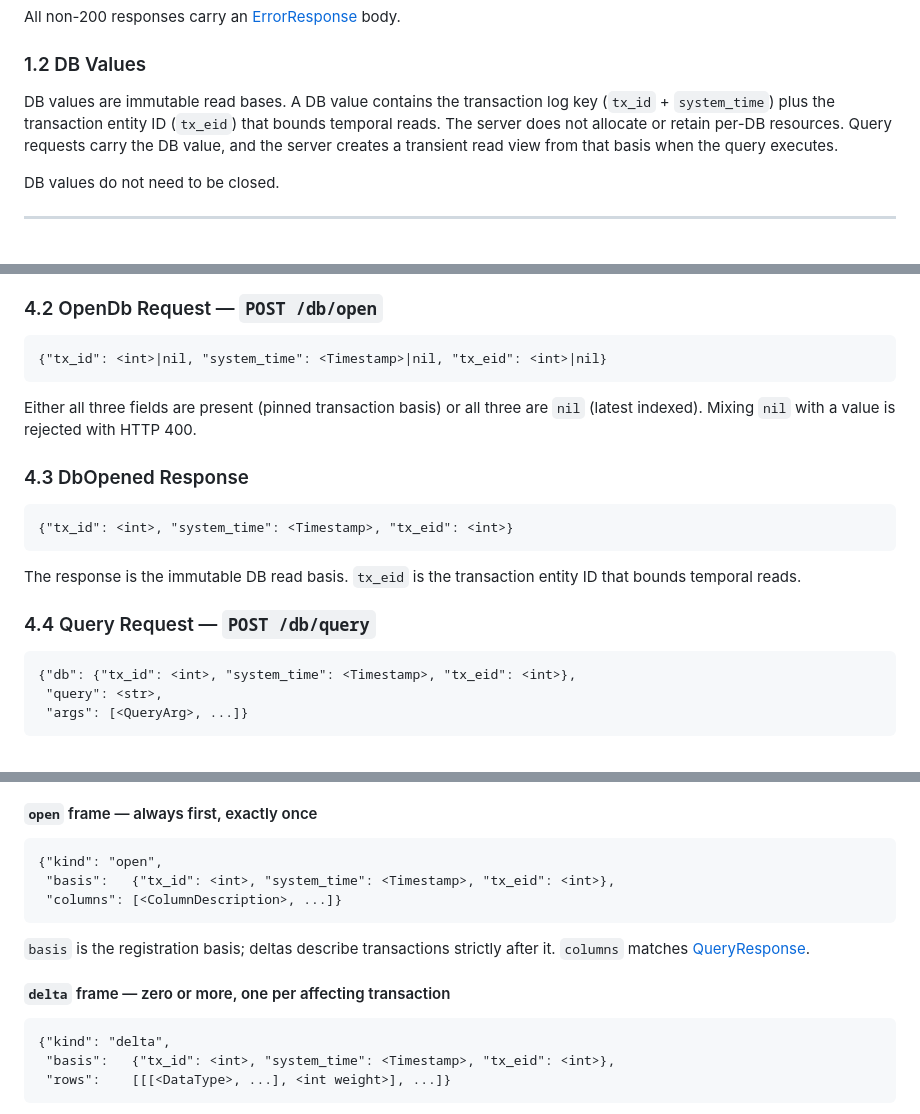
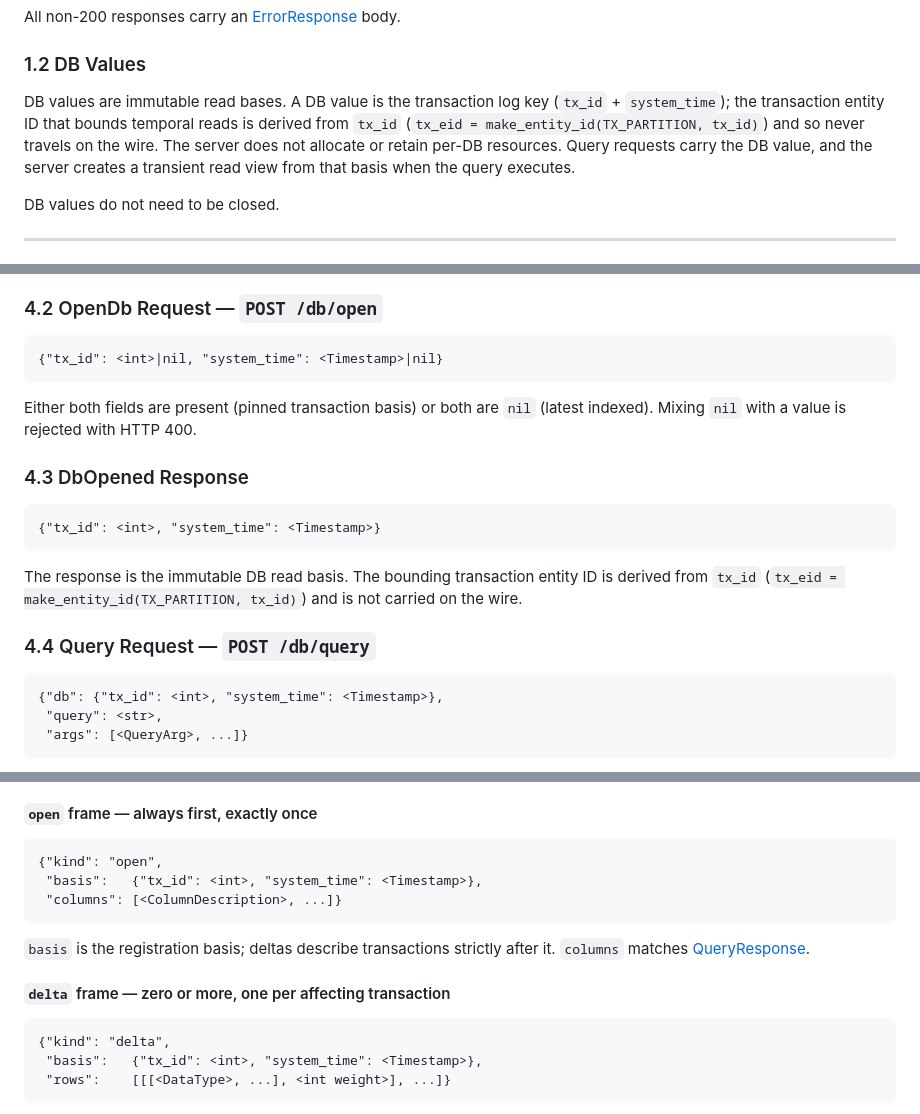
Before and after one commit to FiV0/triplox, a Markdown page: design/PROTOCOL.md, 3 parts joined by grey strips. GitHub-like rendering.

Commit message:
docs: drop tx_eid from PROTOCOL.md wire shapes
The unify-TxKey refactor removed tx_eid from the wire (it is derived from
tx_id via make_entity_id), but PROTOCOL.md still documented it on OpenDb,
DbOpened, the query db basis, and the subscription open/delta frames.
Remove those fields and note that the server derives tx_eid from tx_id
internally, matching PARTITIONS.md and the actual codec.

Co-Authored-By: Claude Opus 4.8 (1M context) <noreply@anthropic.com>

````diff
--- a/design/PROTOCOL.md
+++ b/design/PROTOCOL.md
@@ -51,11 +51,12 @@ All non-200 responses carry an [ErrorResponse](#410-errorresponse--non-200-body)
 
 ### 1.2 DB Values
 
-DB values are immutable read bases. A DB value contains the transaction log key
-(`tx_id` + `system_time`) plus the transaction entity ID (`tx_eid`) that bounds
-temporal reads. The server does not allocate or retain per-DB resources. Query
-requests carry the DB value, and the server creates a transient read view from
-that basis when the query executes.
+DB values are immutable read bases. A DB value is the transaction log key
+(`tx_id` + `system_time`); the transaction entity ID that bounds temporal reads
+is derived from `tx_id` (`tx_eid = make_entity_id(TX_PARTITION, tx_id)`) and so
+never travels on the wire. The server does not allocate or retain per-DB
+resources. Query requests carry the DB value, and the server creates a transient
+read view from that basis when the query executes.
 
 DB values do not need to be closed.
 
@@ -195,25 +196,26 @@ than a single-member union.
 ### 4.2 OpenDb Request — `POST /db/open`
 
 ```
-{"tx_id": <int>|nil, "system_time": <Timestamp>|nil, "tx_eid": <int>|nil}
+{"tx_id": <int>|nil, "system_time": <Timestamp>|nil}
 ```
 
-Either all three fields are present (pinned transaction basis) or all three are
+Either both fields are present (pinned transaction basis) or both are
 `nil` (latest indexed). Mixing `nil` with a value is rejected with HTTP 400.
 
 ### 4.3 DbOpened Response
 
 ```
-{"tx_id": <int>, "system_time": <Timestamp>, "tx_eid": <int>}
+{"tx_id": <int>, "system_time": <Timestamp>}
 ```
 
-The response is the immutable DB read basis. `tx_eid` is the transaction entity
-ID that bounds temporal reads.
+The response is the immutable DB read basis. The bounding transaction entity ID
+is derived from `tx_id` (`tx_eid = make_entity_id(TX_PARTITION, tx_id)`) and is
+not carried on the wire.
 
 ### 4.4 Query Request — `POST /db/query`
 
 ```
-{"db": {"tx_id": <int>, "system_time": <Timestamp>, "tx_eid": <int>},
+{"db": {"tx_id": <int>, "system_time": <Timestamp>},
  "query": <str>,
  "args": [<QueryArg>, ...]}
 ```
@@ -323,7 +325,7 @@ Each frame is a map with a `kind` discriminator. Decoders **MUST reject unknown
 
 ```
 {"kind": "open",
- "basis":   {"tx_id": <int>, "system_time": <Timestamp>, "tx_eid": <int>},
+ "basis":   {"tx_id": <int>, "system_time": <Timestamp>},
  "columns": [<ColumnDescription>, ...]}
 ```
 
@@ -334,7 +336,7 @@ it. `columns` matches [QueryResponse](#46-queryresponse).
 
 ```
 {"kind": "delta",
- "basis":   {"tx_id": <int>, "system_time": <Timestamp>, "tx_eid": <int>},
+ "basis":   {"tx_id": <int>, "system_time": <Timestamp>},
  "rows":    [[[<DataType>, ...], <int weight>], ...]}
 ```
 
````
